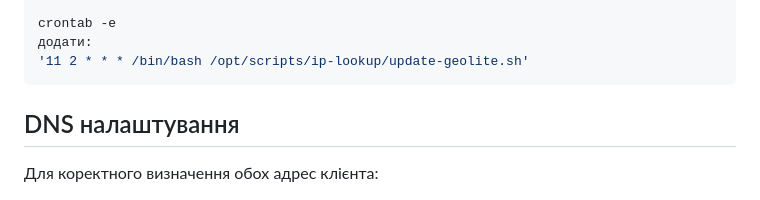
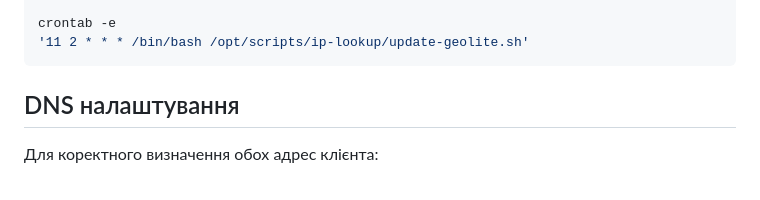
Before and after one commit to DraKuLa21-a42/ip-lookup, a Markdown page: README.md, the part around the change. Drawn GitHub-style.

````diff
--- a/README.md
+++ b/README.md
@@ -49,7 +49,6 @@ systemctl status ip-lookup
 systemctl restart nginx
 
 crontab -e
-додати:
 '11 2 * * * /bin/bash /opt/scripts/ip-lookup/update-geolite.sh'
 ```
 
````
